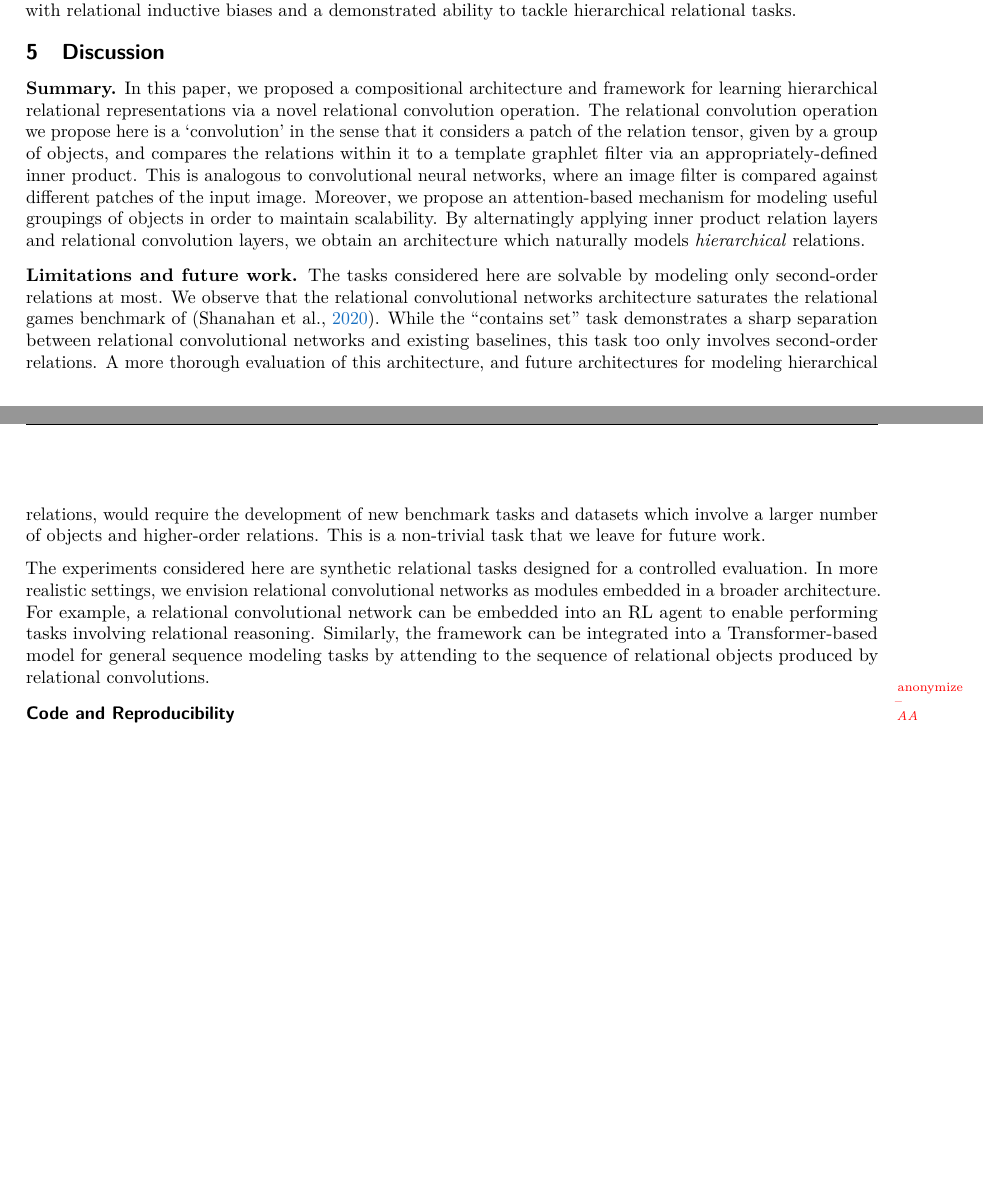
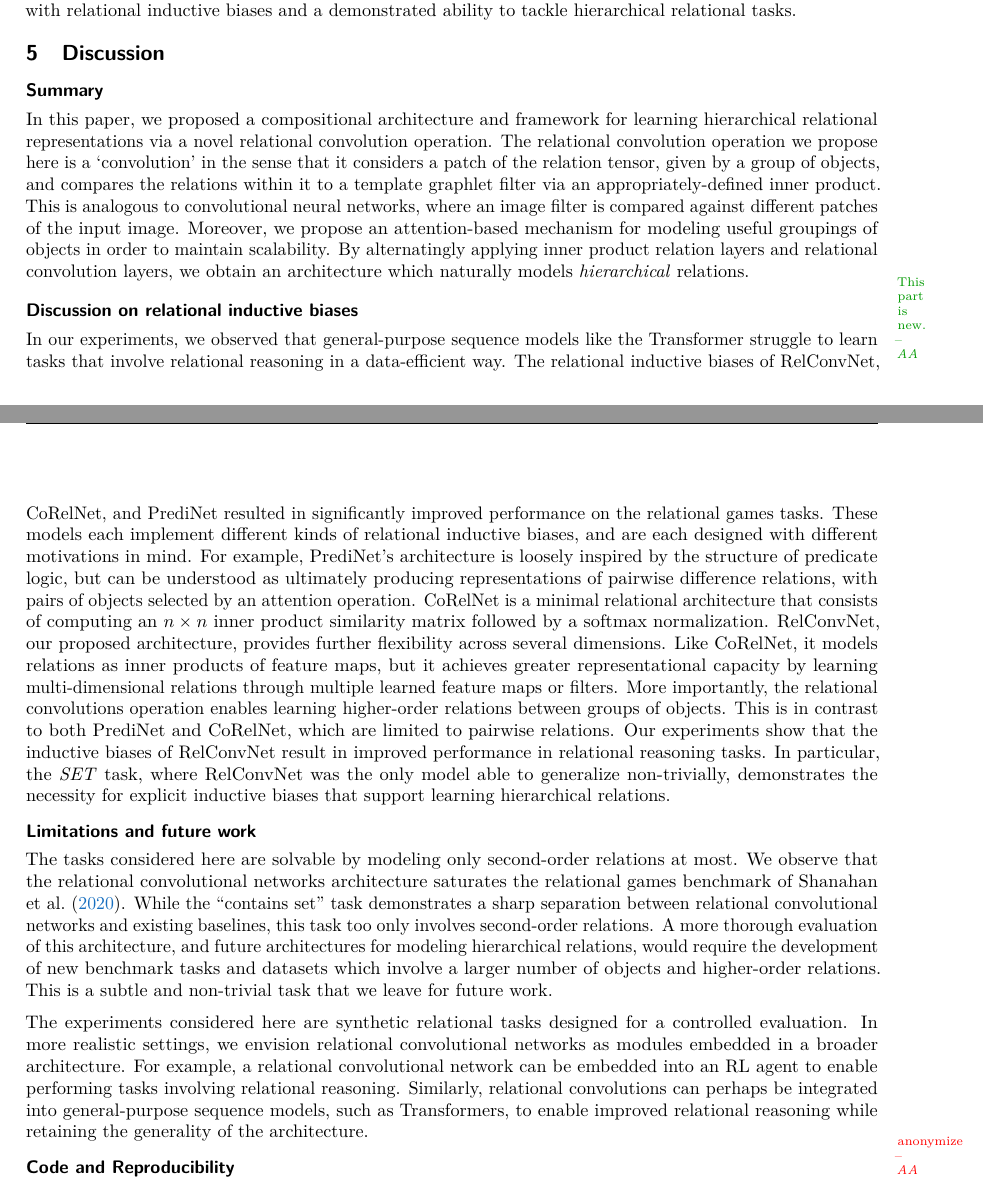
Before and after one commit to Awni00/relational-convolutions, a LaTeX paper (tmlr/main.tex, which reads tmlr/discussion.tex): two parts of pages 11 and 12 of 22 before the commit and two parts of pages 11 and 12 of 23 after it, joined at a grey line, cut so that both start at the same text, the shorter picture padded with empty space. Compiled offline with pdfLaTeX.

Commit message:
revised discussion --- added section on "discussion on relational inductive biases"

```diff
--- a/tmlr/discussion.tex
+++ b/tmlr/discussion.tex
@@ -1,12 +1,19 @@
 
 \section{Discussion}\label{sec:discussion}
-
-\textbf{Summary.} In this paper, we proposed a compositional architecture and framework for learning hierarchical relational representations via a novel relational convolution operation. The relational convolution operation we propose here is a `convolution' in the sense that it considers a patch of the relation tensor, given by a group of objects, and compares the relations within it to a template graphlet filter via an appropriately-defined inner product. This is analogous to convolutional neural networks, where an image filter is compared against different patches of the input image. Moreover, we propose an attention-based mechanism for modeling useful groupings of objects in order to maintain scalability. By alternatingly applying inner product relation layers and relational convolution layers, we obtain an architecture which naturally models \textit{hierarchical} relations.
+% \textbf{Summary.}
+\subsection*{Summary}
+In this paper, we proposed a compositional architecture and framework for learning hierarchical relational representations via a novel relational convolution operation. The relational convolution operation we propose here is a `convolution' in the sense that it considers a patch of the relation tensor, given by a group of objects, and compares the relations within it to a template graphlet filter via an appropriately-defined inner product. This is analogous to convolutional neural networks, where an image filter is compared against different patches of the input image. Moreover, we propose an attention-based mechanism for modeling useful groupings of objects in order to maintain scalability. By alternatingly applying inner product relation layers and relational convolution layers, we obtain an architecture which naturally models \textit{hierarchical} relations.
 
 % Since the same graphlet filters are used for all groupings, the relational convolution operation implements a form of \textit{parameter-sharing} which yields improved sample-efficiency and generalization. Another important feature of the relational convolution operation is its \textit{interpretability}. The graphlet filters $\bm{f} = (f_1, \ldots, f_{n_f})$ are each a particular pattern of relations between $s$ objects. Each object in the output of a relational convolution $R \ast \bm{f}$ represents the degree to which the relations in the group $g$ match the patterns in each filter.
 
-\textbf{Limitations and future work.} The tasks considered here are solvable by modeling only second-order relations at most. We observe that the relational convolutional networks architecture saturates the relational games benchmark of~\citep{shanahanExplicitlyRelationalNeural}. While the ``contains set'' task demonstrates a sharp separation between relational convolutional networks and existing baselines, this task too only involves second-order relations.
+\aanote{This part is new.}
+\subsection*{Discussion on relational inductive biases}
+In our experiments, we observed that general-purpose sequence models like the Transformer struggle to learn tasks that involve relational reasoning in a data-efficient way. The relational inductive biases of RelConvNet, CoRelNet, and PrediNet resulted in significantly improved performance on the relational games tasks. These models each implement different kinds of relational inductive biases, and are each designed with different motivations in mind. For example, PrediNet's architecture is loosely inspired by the structure of predicate logic, but can be understood as ultimately producing representations of pairwise difference relations, with pairs of objects selected by an attention operation. CoRelNet is a minimal relational architecture that consists of computing an $n \times n$ inner product similarity matrix followed by a softmax normalization. RelConvNet, our proposed architecture, provides further flexibility across several dimensions. Like CoRelNet, it models relations as inner products of feature maps, but it achieves greater representational capacity by learning multi-dimensional relations through multiple learned feature maps or filters. More importantly, the relational convolutions operation enables learning higher-order relations between groups of objects. This is in contrast to both PrediNet and CoRelNet, which are limited to pairwise relations. Our experiments show that the inductive biases of RelConvNet result in improved performance in relational reasoning tasks. In particular, the \textit{SET} task, where RelConvNet was the only model able to generalize non-trivially, demonstrates the necessity for explicit inductive biases that support learning hierarchical relations.
+
+% \textbf{Limitations and future work.}
+\subsection*{Limitations and future work}
+The tasks considered here are solvable by modeling only second-order relations at most. We observe that the relational convolutional networks architecture saturates the relational games benchmark of~\citet{shanahanExplicitlyRelationalNeural}. While the ``contains set'' task demonstrates a sharp separation between relational convolutional networks and existing baselines, this task too only involves second-order relations.
 % , and does not fully test the abilities of the framework.
-A more thorough evaluation of this architecture, and future architectures for modeling hierarchical relations, would require the development of new benchmark tasks and datasets which involve a larger number of objects and higher-order relations. This is a non-trivial task that we leave for future work.
+A more thorough evaluation of this architecture, and future architectures for modeling hierarchical relations, would require the development of new benchmark tasks and datasets which involve a larger number of objects and higher-order relations. This is a subtle and non-trivial task that we leave for future work.
 
-The experiments considered here are synthetic relational tasks designed for a controlled evaluation. In more realistic settings, we envision relational convolutional networks as modules embedded in a broader architecture. For example, a relational convolutional network can be embedded into an RL agent to enable performing tasks involving relational reasoning. Similarly, the framework can be integrated into a Transformer-based model for general sequence modeling tasks by attending to the sequence of relational objects produced by relational convolutions.
+The experiments considered here are synthetic relational tasks designed for a controlled evaluation. In more realistic settings, we envision relational convolutional networks as modules embedded in a broader architecture. For example, a relational convolutional network can be embedded into an RL agent to enable performing tasks involving relational reasoning. Similarly, relational convolutions can perhaps be integrated into general-purpose sequence models, such as Transformers, to enable improved relational reasoning while retaining the generality of the architecture.
```
